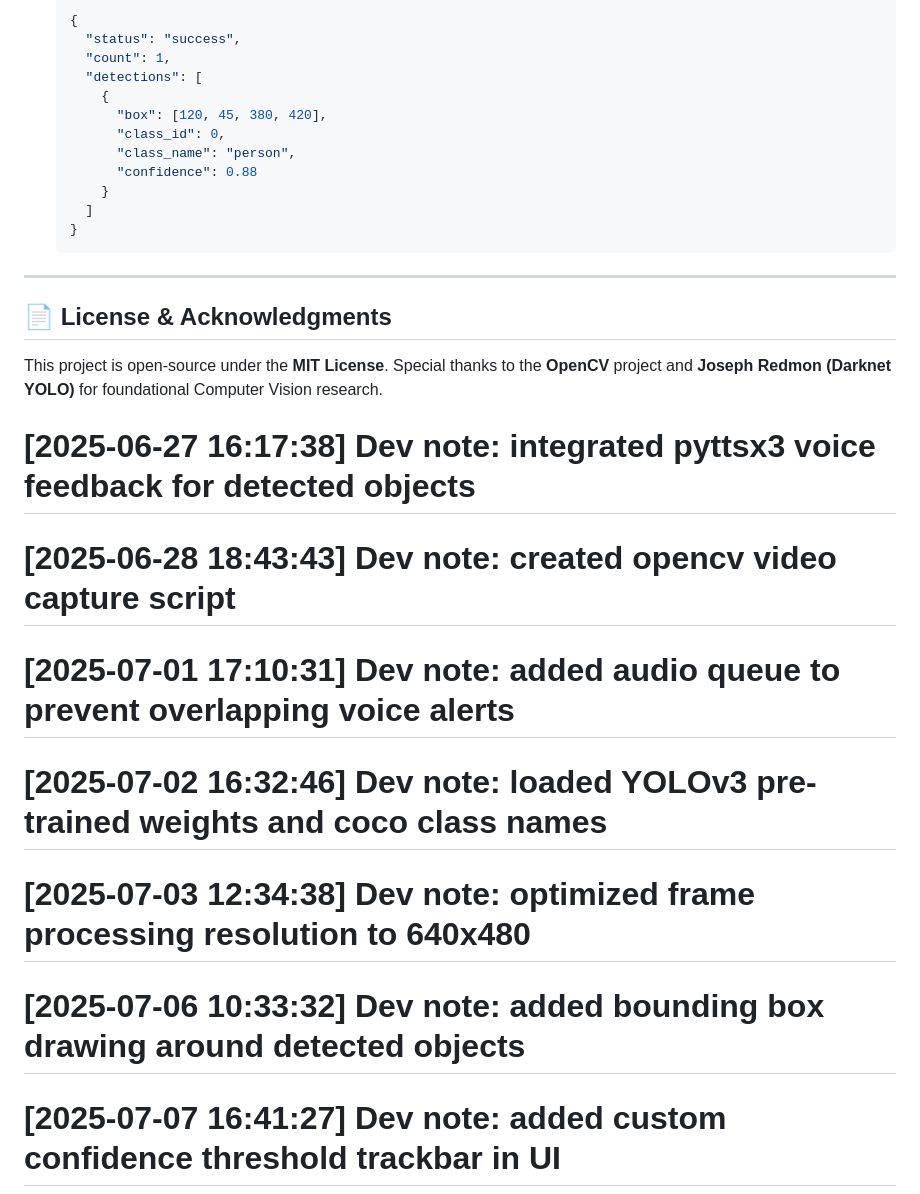
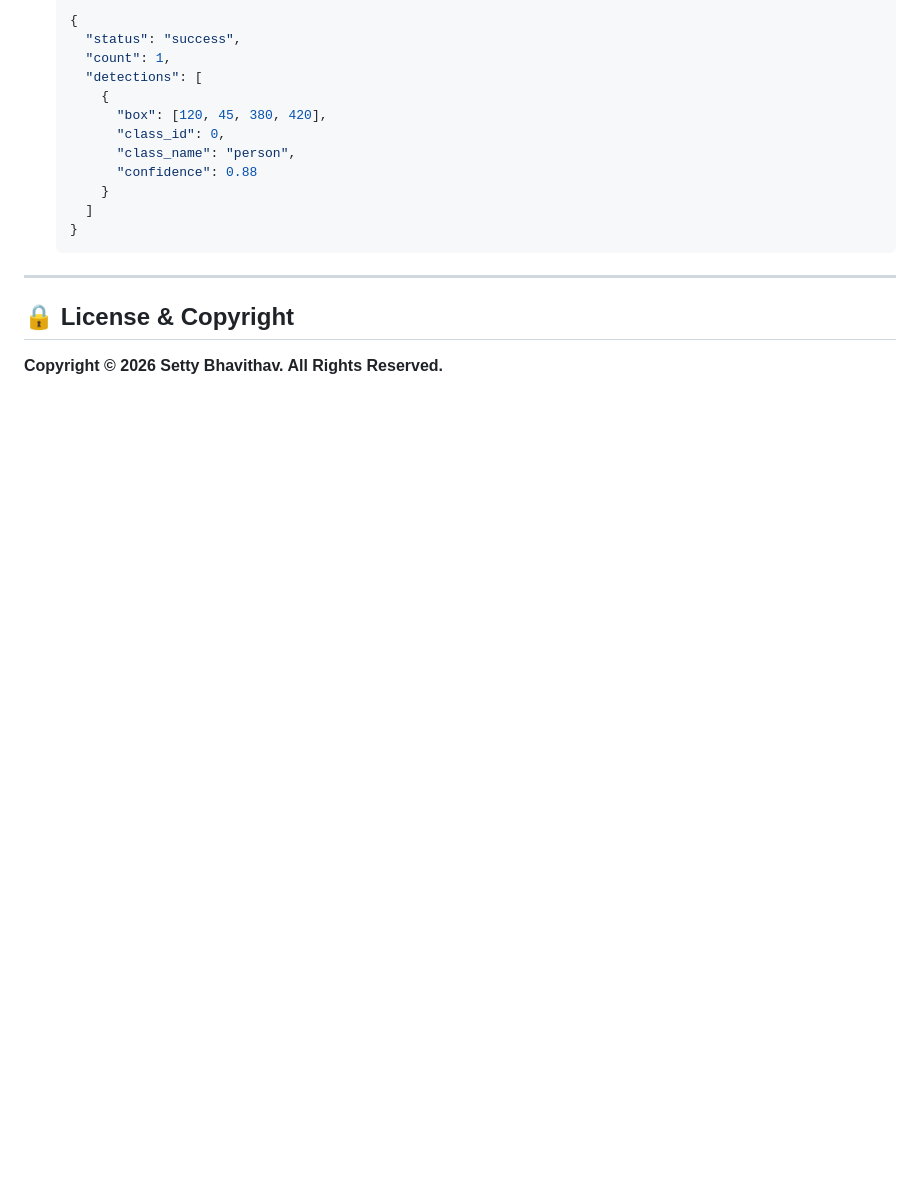
Before and after one commit to SettyBhavithav/object-detection-with-sound-by-using-open-cv, a Markdown page: README.md, the part around one of its changes. Drawn GitHub-style; blank space fills up the shorter version.

Commit message:
Update license to Copyright Setty Bhavithav All Rights Reserved

```diff
--- a/README.md
+++ b/README.md
@@ -201,22 +201,7 @@ Accepts image binary payload and returns JSON array of bounding boxes.
 
 ---
 
-## 📄 License & Acknowledgments
+## 🔒 License & Copyright
 
-This project is open-source under the **MIT License**.
-Special thanks to the **OpenCV** project and **Joseph Redmon (Darknet YOLO)** for foundational Computer Vision research.
+**Copyright © 2026 Setty Bhavithav. All Rights Reserved.**
 
-# [2025-06-27 16:17:38] Dev note: integrated pyttsx3 voice feedback for detected objects
-
-# [2025-06-28 18:43:43] Dev note: created opencv video capture script
-
-# [2025-07-01 17:10:31] Dev note: added audio queue to prevent overlapping voice alerts
-
-# [2025-07-02 16:32:46] Dev note: loaded YOLOv3 pre-trained weights and coco class names
-
-# [2025-07-03 12:34:38] Dev note: optimized frame processing resolution to 640x480
-
-# [2025-07-06 10:33:32] Dev note: added bounding box drawing around detected objects
-
-# [2025-07-07 16:41:27] Dev note: added custom confidence threshold trackbar in UI
-
```
Also changed, not shown: other parts of README.md (+1 -17 lines).
